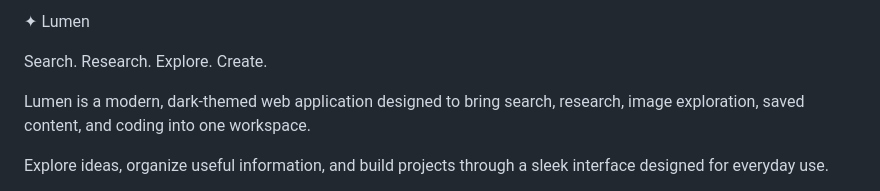
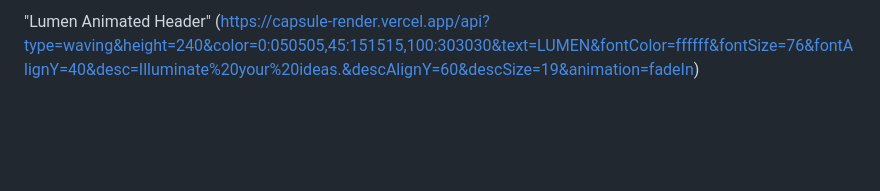
Before and after one commit to junior-pobee/Lumen, a Markdown page: README.md, the part around one of its changes. Rendered like a GitHub page; blank space fills up the shorter version.

```diff
--- a/README.md
+++ b/README.md
@@ -1,9 +1,3 @@
-✦ Lumen
-
-Search. Research. Explore. Create.
-
-Lumen is a modern, dark-themed web application designed to bring search, research, image exploration, saved content, and coding into one workspace.
-
-Explore ideas, organize useful information, and build projects through a sleek interface designed for everyday use.
+"Lumen Animated Header" (https://capsule-render.vercel.app/api?type=waving&height=240&color=0:050505,45:151515,100:303030&text=LUMEN&fontColor=ffffff&fontSize=76&fontAlignY=40&desc=Illuminate%20your%20ideas.&descAlignY=60&descSize=19&animation=fadeIn)
 
 <p align="center">
```
Also changed, not shown: other parts of README.md (+108 -86 lines).
